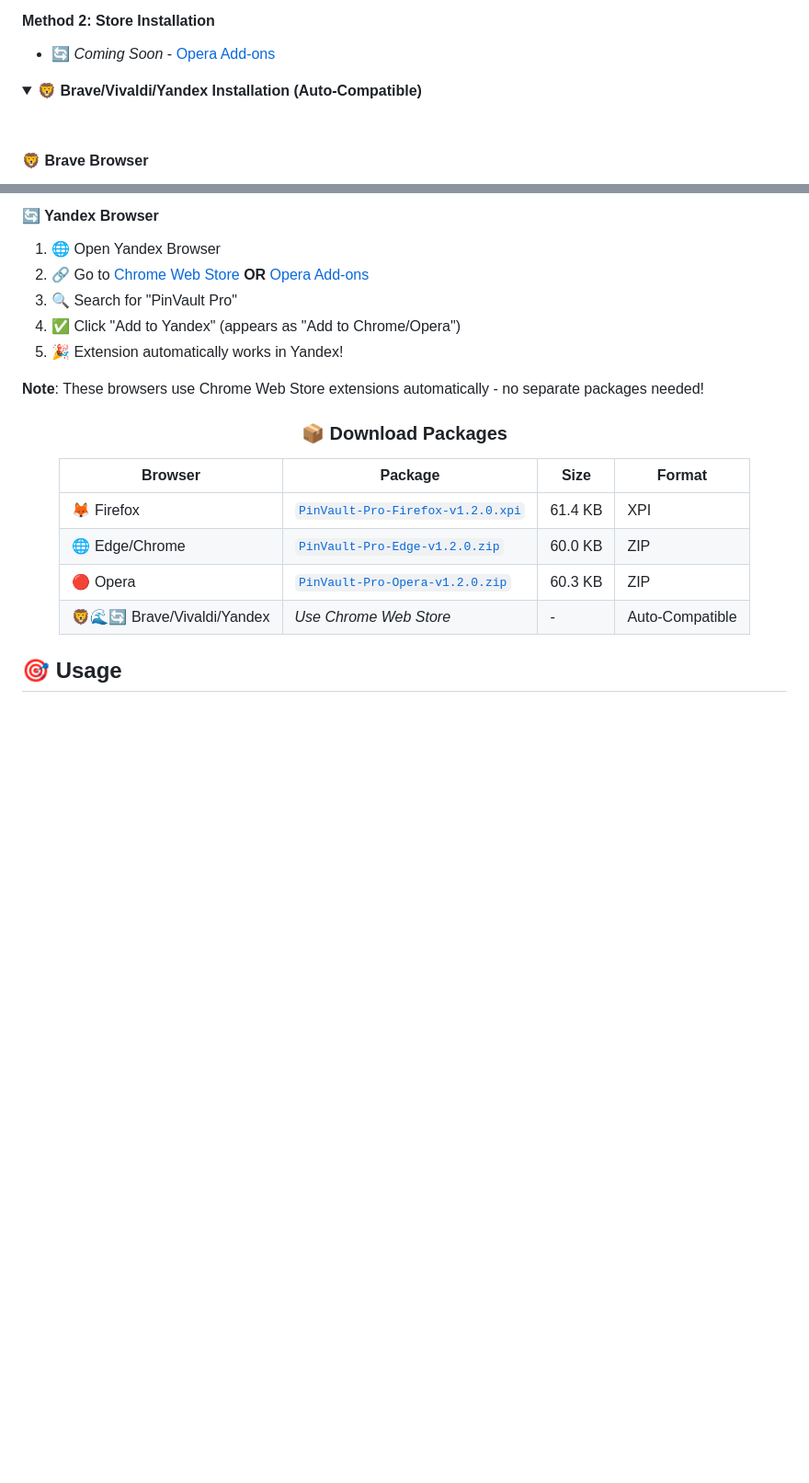
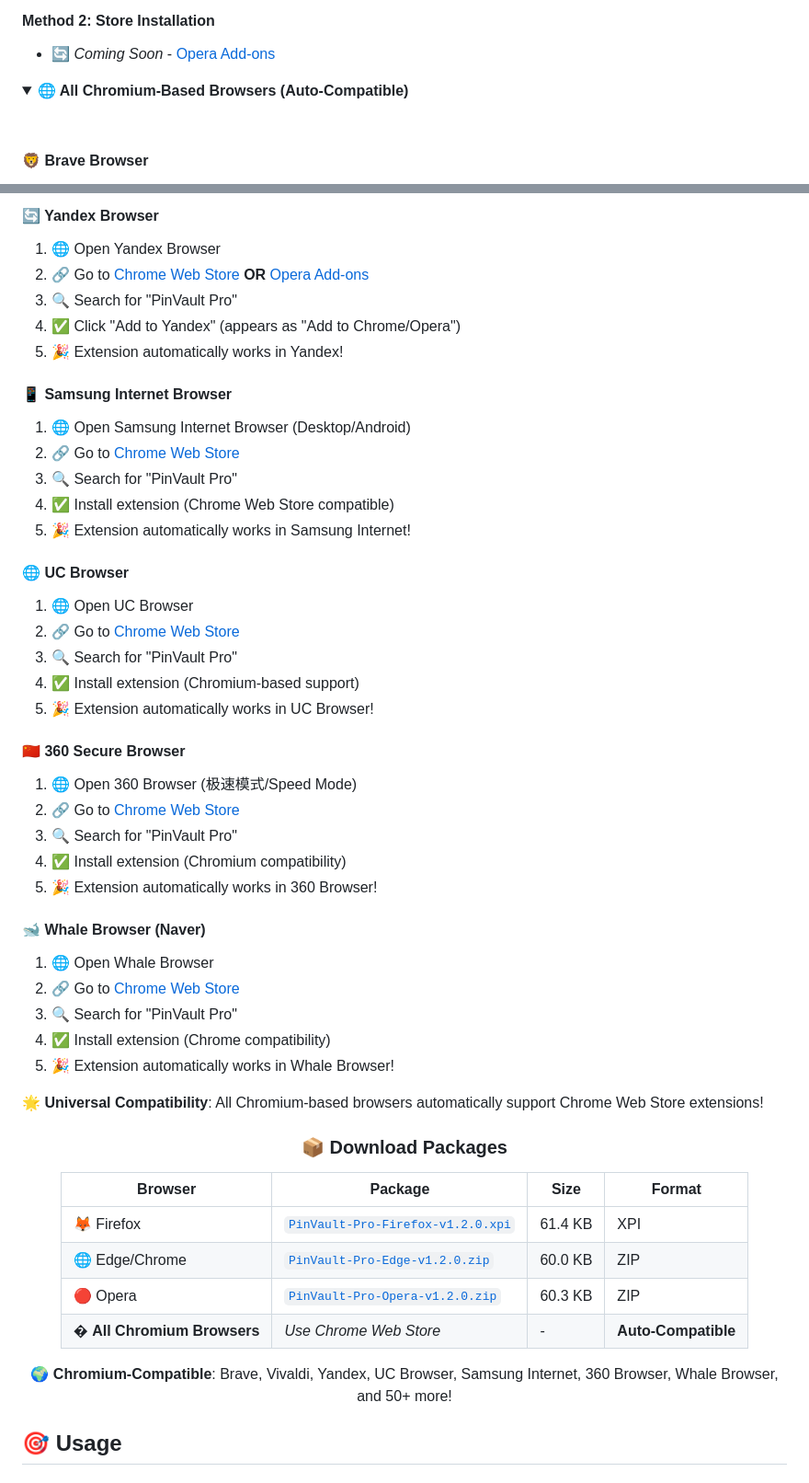
Before and after one commit to inyogeshwar/pinvault-pro-extension, a Markdown page: README.md, 2 parts joined by grey strips. Shown at 92% size. GitHub-like rendering; folded sections open; blank space fills up the shorter version.

```diff
--- a/README.md
+++ b/README.md
@@ -221,7 +248,7 @@ wget https://github.com/inyogeshwar/pinvault-pro-extension/releases/latest/downl
 </details>
 
 <details>
-<summary><b>🦁 Brave/Vivaldi/Yandex Installation (Auto-Compatible)</b></summary>
+<summary><b>🌐 All Chromium-Based Browsers (Auto-Compatible)</b></summary>
 
 <br>
 
@@ -246,7 +273,35 @@ wget https://github.com/inyogeshwar/pinvault-pro-extension/releases/latest/downl
 4. ✅ Click "Add to Yandex" (appears as "Add to Chrome/Opera")
 5. 🎉 Extension automatically works in Yandex!
 
-**Note**: These browsers use Chrome Web Store extensions automatically - no separate packages needed!
+#### **📱 Samsung Internet Browser**
+1. 🌐 Open Samsung Internet Browser (Desktop/Android)
+2. 🔗 Go to [Chrome Web Store](https://chrome.google.com/webstore)
+3. 🔍 Search for "PinVault Pro"
+4. ✅ Install extension (Chrome Web Store compatible)
+5. 🎉 Extension automatically works in Samsung Internet!
+
+#### **🌐 UC Browser**
+1. 🌐 Open UC Browser
+2. 🔗 Go to [Chrome Web Store](https://chrome.google.com/webstore)
+3. 🔍 Search for "PinVault Pro"
+4. ✅ Install extension (Chromium-based support)
+5. 🎉 Extension automatically works in UC Browser!
+
+#### **🇨🇳 360 Secure Browser**
+1. 🌐 Open 360 Browser (极速模式/Speed Mode)
+2. 🔗 Go to [Chrome Web Store](https://chrome.google.com/webstore)
+3. 🔍 Search for "PinVault Pro"
+4. ✅ Install extension (Chromium compatibility)
+5. 🎉 Extension automatically works in 360 Browser!
+
+#### **🐋 Whale Browser (Naver)**
+1. 🌐 Open Whale Browser
+2. 🔗 Go to [Chrome Web Store](https://chrome.google.com/webstore)
+3. 🔍 Search for "PinVault Pro"
+4. ✅ Install extension (Chrome compatibility)
+5. 🎉 Extension automatically works in Whale Browser!
+
+**🌟 Universal Compatibility**: All Chromium-based browsers automatically support Chrome Web Store extensions!
 
 </details>
 
@@ -259,7 +314,9 @@ wget https://github.com/inyogeshwar/pinvault-pro-extension/releases/latest/downl
 | 🦊 Firefox | [`PinVault-Pro-Firefox-v1.2.0.xpi`](https://github.com/inyogeshwar/pinvault-pro-extension/releases/latest/download/PinVault-Pro-Firefox-v1.2.0.xpi) | 61.4 KB | XPI |
 | 🌐 Edge/Chrome | [`PinVault-Pro-Edge-v1.2.0.zip`](https://github.com/inyogeshwar/pinvault-pro-extension/releases/latest/download/PinVault-Pro-Edge-v1.2.0.zip) | 60.0 KB | ZIP |
 | 🔴 Opera | [`PinVault-Pro-Opera-v1.2.0.zip`](https://github.com/inyogeshwar/pinvault-pro-extension/releases/latest/download/PinVault-Pro-Opera-v1.2.0.zip) | 60.3 KB | ZIP |
-| 🦁🌊🔄 Brave/Vivaldi/Yandex | *Use Chrome Web Store* | - | Auto-Compatible |
+| � **All Chromium Browsers** | *Use Chrome Web Store* | - | **Auto-Compatible** |
+
+**🌍 Chromium-Compatible**: Brave, Vivaldi, Yandex, UC Browser, Samsung Internet, 360 Browser, Whale Browser, and 50+ more!
 
 </div>
 
```
Also changed, not shown: other parts of README.md (+27 -0 lines).
